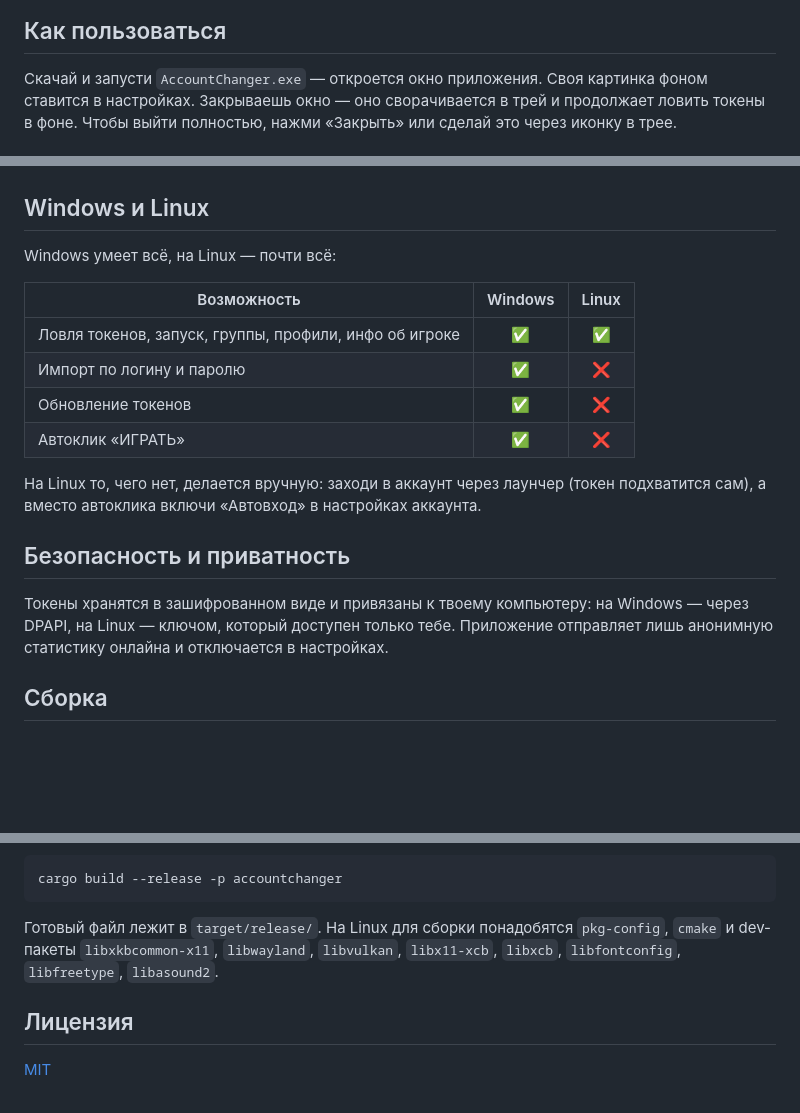
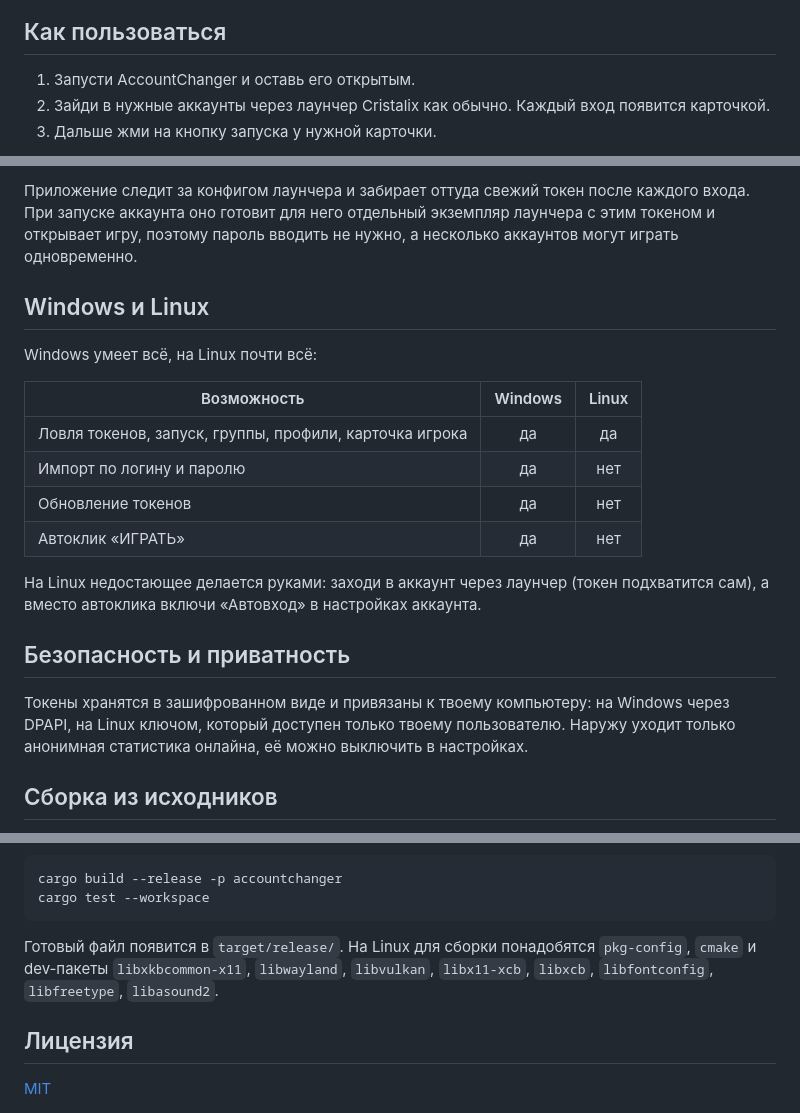
Before and after one commit to xpepelok/cristalix-account-changer, a Markdown page: README.md, 3 parts joined by grey strips. GitHub-like rendering; blank space fills up the shorter version.

````diff
--- a/README.md
+++ b/README.md
@@ -22,5 +55,7 @@
 
 ## Как пользоваться
 
-Скачай и запусти `AccountChanger.exe` — откроется окно приложения. Своя картинка фоном ставится в настройках. Закрываешь окно — оно сворачивается в трей и продолжает ловить токены в фоне. Чтобы выйти полностью, нажми «Закрыть» или сделай это через иконку в трее.
+1. Запусти AccountChanger и оставь его открытым.
+2. Зайди в нужные аккаунты через лаунчер Cristalix как обычно. Каждый вход появится карточкой.
+3. Дальше жми на кнопку запуска у нужной карточки.
 
@@ -28,20 +96,26 @@
+Приложение следит за конфигом лаунчера и забирает оттуда свежий токен после каждого входа. При запуске
+аккаунта оно готовит для него отдельный экземпляр лаунчера с этим токеном и открывает игру, поэтому
+пароль вводить не нужно, а несколько аккаунтов могут играть одновременно.
 
 ## Windows и Linux
 
-Windows умеет всё, на Linux — почти всё:
+Windows умеет всё, на Linux почти всё:
 
 | Возможность | Windows | Linux |
 | --- | :---: | :---: |
-| Ловля токенов, запуск, группы, профили, инфо об игроке | ✅ | ✅ |
-| Импорт по логину и паролю | ✅ | ❌ |
-| Обновление токенов | ✅ | ❌ |
-| Автоклик «ИГРАТЬ» | ✅ | ❌ |
+| Ловля токенов, запуск, группы, профили, карточка игрока | да | да |
+| Импорт по логину и паролю | да | нет |
+| Обновление токенов | да | нет |
+| Автоклик «ИГРАТЬ» | да | нет |
 
-На Linux то, чего нет, делается вручную: заходи в аккаунт через лаунчер (токен подхватится сам), а вместо автоклика включи «Автовход» в настройках аккаунта.
+На Linux недостающее делается руками: заходи в аккаунт через лаунчер (токен подхватится сам), а вместо
+автоклика включи «Автовход» в настройках аккаунта.
 
 ## Безопасность и приватность
 
-Токены хранятся в зашифрованном виде и привязаны к твоему компьютеру: на Windows — через DPAPI, на Linux — ключом, который доступен только тебе. Приложение отправляет лишь анонимную статистику онлайна и отключается в настройках.
+Токены хранятся в зашифрованном виде и привязаны к твоему компьютеру: на Windows через DPAPI, на Linux
+ключом, который доступен только твоему пользователю. Наружу уходит только анонимная статистика онлайна,
+её можно выключить в настройках.
 
-## Сборка
+## Сборка из исходников
 
@@ -49,9 +123,12 @@ Windows умеет всё, на Linux — почти всё:
 
 ```bash
 cargo build --release -p accountchanger
+cargo test --workspace
 ```
 
-Готовый файл лежит в `target/release/`. На Linux для сборки понадобятся `pkg-config`, `cmake` и dev-пакеты `libxkbcommon-x11`, `libwayland`, `libvulkan`, `libx11-xcb`, `libxcb`, `libfontconfig`, `libfreetype`, `libasound2`.
+Готовый файл появится в `target/release/`. На Linux для сборки понадобятся `pkg-config`, `cmake` и
+dev-пакеты `libxkbcommon-x11`, `libwayland`, `libvulkan`, `libx11-xcb`, `libxcb`, `libfontconfig`,
+`libfreetype`, `libasound2`.
 
 ## Лицензия
 
````
Also changed, not shown: other parts of README.md (+78 -12 lines), docs/screen.png (deleted), docs/shot-account.png (added), docs/shot-home.png (added), docs/shot-settings.png (added).
